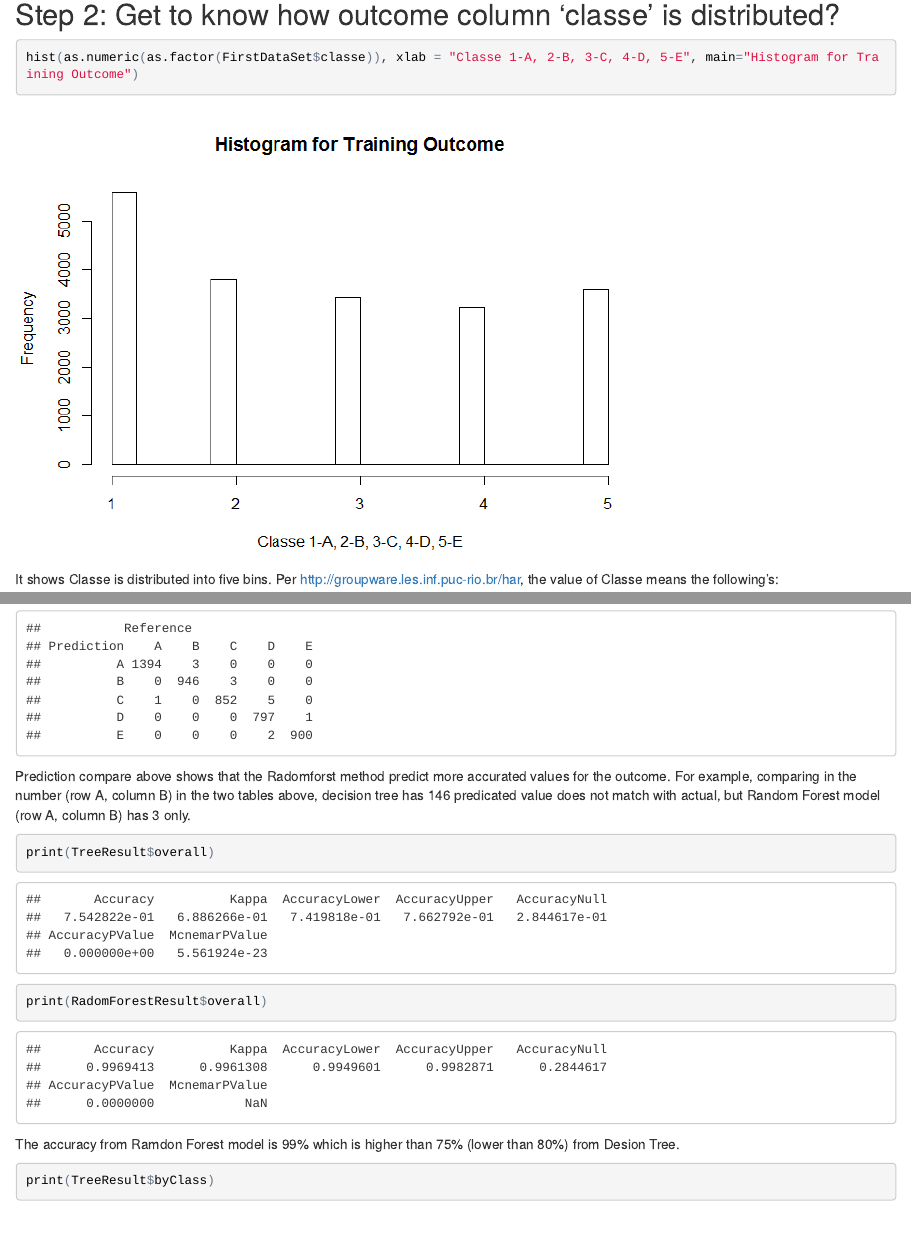
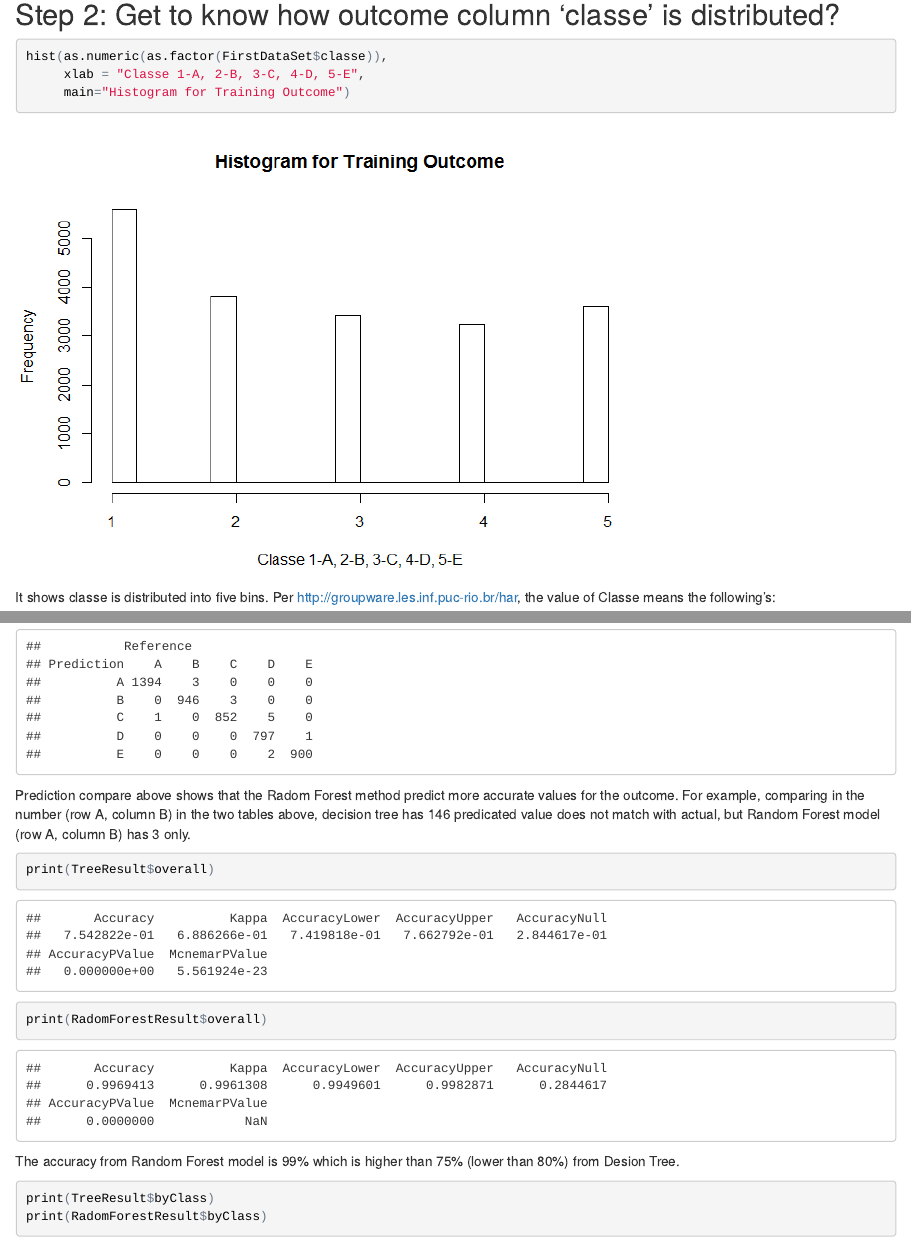
Before and after one commit to githubhong/MachineLearning, an R Markdown document (MLProject.Rmd): the page in a window 1100 px wide, from 1030 px down before the commit and from 1020 px down after it, so that both start at the same text, and a second part further down, joined at a grey line. The pictures show the output file MLProject.html that the author committed with the source, opened offline.

Commit message:
shorten the report

````diff
--- a/MLProject.Rmd
+++ b/MLProject.Rmd
@@ -39,10 +38,12 @@ These two datasets are similar except the last column name is different. The tra
 
 ## Step 2: Get to know how outcome column 'classe' is distributed?
 ```{r}
-hist(as.numeric(as.factor(FirstDataSet$classe)), xlab = "Classe 1-A, 2-B, 3-C, 4-D, 5-E", main="Histogram for Training Outcome")
+hist(as.numeric(as.factor(FirstDataSet$classe)),
+     xlab = "Classe 1-A, 2-B, 3-C, 4-D, 5-E",
+     main="Histogram for Training Outcome")
 ```
 
-It shows Classe is distributed into five bins. Per http://groupware.les.inf.puc-rio.br/har, the value of Classe means the following's:
+It shows classe is distributed into five bins. Per http://groupware.les.inf.puc-rio.br/har, the value of Classe means the following's:
 
   exactly according to the specification (Class A)
 
@@ -138,16 +139,15 @@ RadomForestResult<-confusionMatrix(RandomForestPredicting, Testing$classe)
 print(TreeResult$table)
 print(RadomForestResult$table)
 ```
-Prediction compare above shows that the Radomforst method predict more accurated values for the outcome. For example, comparing in the number (row A, column B) in the two tables above, decision tree has 146 predicated value does not match with actual,
-but Random Forest model (row A, column B) has 3 only.
+Prediction compare above shows that the Radom Forest method predict more accurate values for the outcome. For example, comparing in the number (row A, column B) in the two tables above, decision tree has 146 predicated value does not match with actual, but Random Forest model (row A, column B) has 3 only.
 
 ```{r}
 print(TreeResult$overall)
 print(RadomForestResult$overall)
 ```
-The accuracy from Ramdon Forest model is 99% which is higher than 75% (lower than 80%) from Desion Tree.
+The accuracy from Random Forest model is 99% which is higher than 75% (lower than 80%) from Desion Tree.
 
-```{r}
+```{r results="hide", warning=FALSE}
 print(TreeResult$byClass)
 print(RadomForestResult$byClass)
 ```
````
Also changed, not shown: MLProject.html, MLProject.md, MLProject.Rmd (9 more changed lines).
